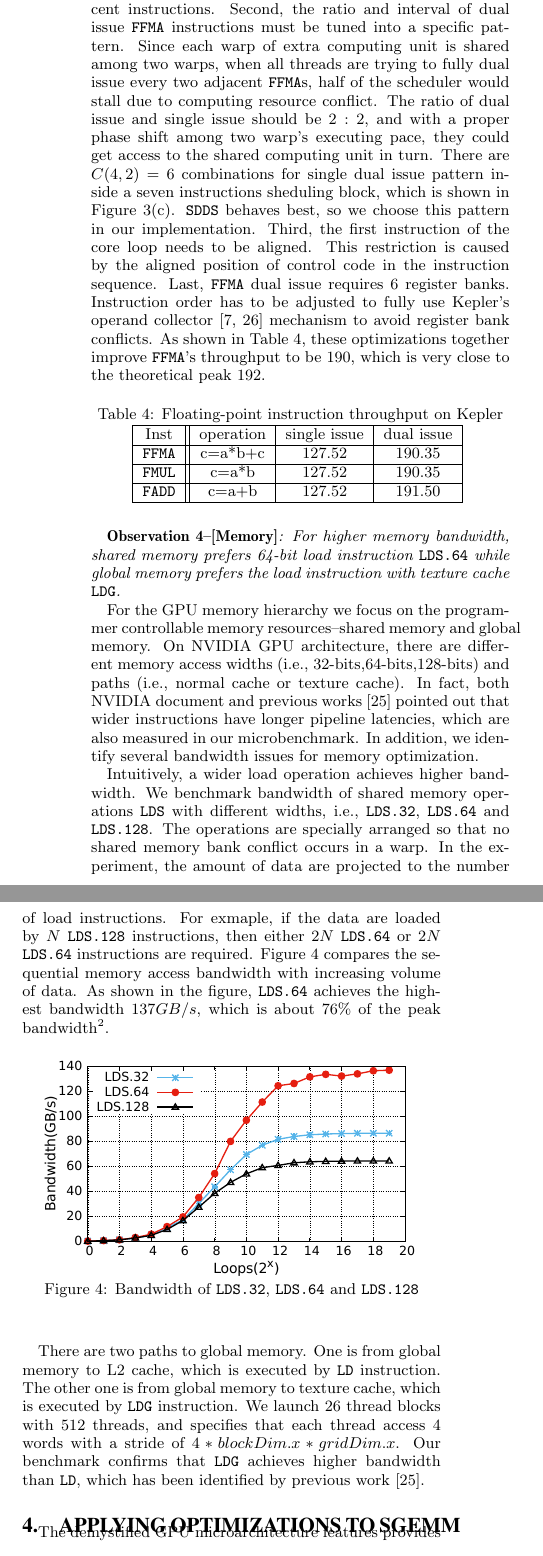
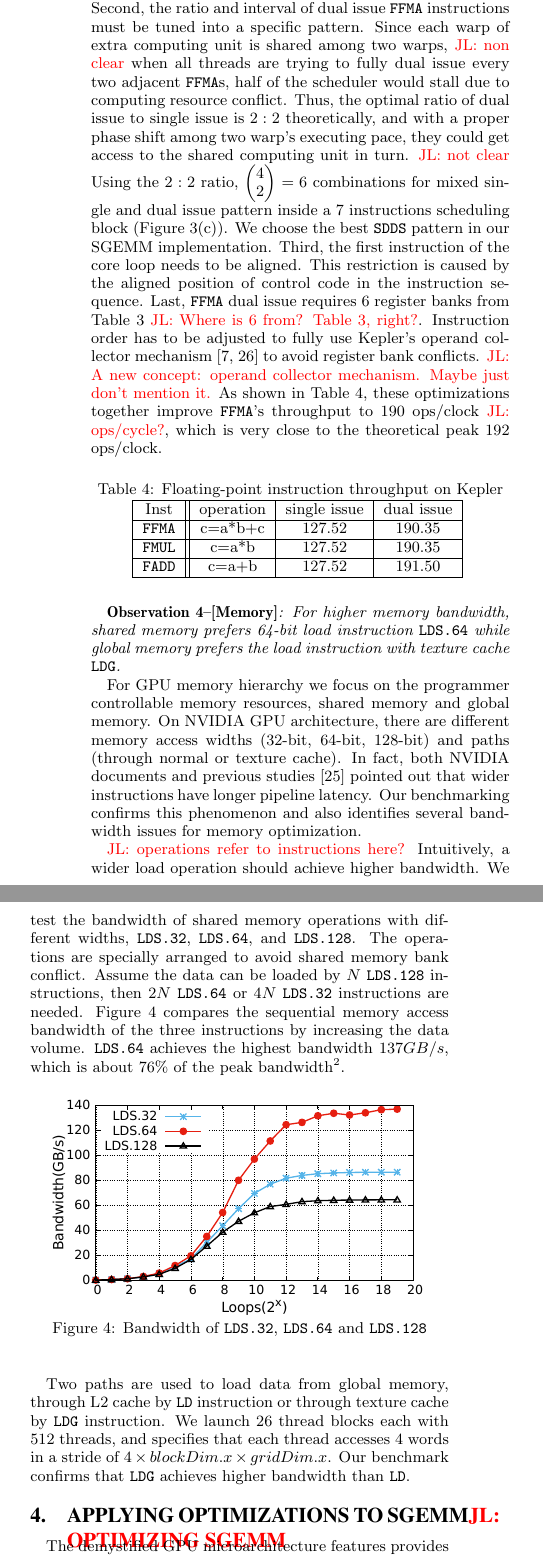
Before and after one commit to fruitfly1026/SGEMM, a LaTeX paper (sgemm.tex, which reads text/benchmark.tex, text/optimization.tex): two parts of the columns of page 6 of 12, joined at a grey line, cut so that both start at the same text. Compiled offline with pdfLaTeX.

Commit message:
Finish sec 3.3; Editing sec 4.1

```diff
--- a/text/benchmark.tex
+++ b/text/benchmark.tex
@@ -180,16 +182,20 @@ $192$ on Kepler. Our microbenchmarks reveal several key points of optimization t
 First, the control code must be set properly to dual issue adjacent instructions. Second, the ratio and interval of
-dual issue {\tt FFMA} instructions must be tuned into a specific pattern. Since each warp of extra computing unit is
-shared among two warps, when all threads are trying to fully dual issue every two adjacent {\tt FFMA}s, half of the
-scheduler would stall due to computing resource conflict. The ratio of dual issue and single issue should be $2:2$, and
-with a proper phase shift among two warp's executing pace, they could get access to the shared computing unit in turn.
-There are $C(4,2)=6$ combinations for single dual issue pattern inside a seven instructions sheduling block, which is
-shown in Figure~\ref{fig:control_code}(\subref{fig:control_pattern}). {\tt SDDS} behaves best, so we choose this
-pattern in our implementation. Third, the first instruction of the core loop needs to be aligned. This restriction is
-caused by the aligned position of control code in the instruction sequence. Last, {\tt FFMA} dual issue requires 6
-register banks. Instruction order has to be adjusted to fully use Kepler's operand
-collector~\cite{collector,tarjan2012policy} mechanism to avoid register bank conflicts. As shown in
-Table~\ref{tab:ffma}, these optimizations together improve {\tt FFMA}'s throughput  to be $190$, which is very close to
-the theoretical peak $192$.
+dual issue {\tt FFMA} instructions must be tuned into a specific pattern.
+Since each warp of extra computing unit is
+shared among two warps, \jled{non clear} when all threads are trying to fully dual issue every two adjacent {\tt FFMA}s, half of the
+scheduler would stall due to computing resource conflict.
+Thus, the optimal ratio of dual issue to single issue is $2:2$ theoretically, and
+with a proper phase shift among two warp's executing pace, they could get access to the shared computing unit in turn. \jled{not clear}
+Using the $2:2$ ratio, \( \begin{pmatrix} 4 \\ 2 \end{pmatrix} \) $=6$ combinations for mixed single  and dual issue pattern inside a $7$ instructions scheduling block (Figure~\ref{fig:control_code}(\subref{fig:control_pattern})).
+We choose the best {\tt SDDS} pattern in our SGEMM implementation.
+Third, the first instruction of the core loop needs to be aligned. This restriction is
+caused by the aligned position of control code in the instruction sequence.
+Last, {\tt FFMA} dual issue requires $6$ register banks from Table~\ref{tab:reg} \jled{Where is 6 from? Table~\ref{tab:reg}, right?}.
+Instruction order has to be adjusted to fully use Kepler's operand
+collector mechanism~\cite{collector,tarjan2012policy} to avoid register bank conflicts.
+\jled{A new concept: operand collector mechanism. Maybe just don't mention it.}
+As shown in
+Table~\ref{tab:ffma}, these optimizations together improve {\tt FFMA}'s throughput to $190$ ops/clock \jled{ops/cycle?}, which is very close to the theoretical peak $192$ ops/clock.
 
 \begin{table}[htbp]
 \caption{Floating-point instruction throughput on Kepler}
@@ -214,21 +220,25 @@ Inst &operation&single issue&dual issue\\
 {\em {\bf Observation 4--[Memory]}: For higher memory bandwidth, shared memory prefers 64-bit load
 instruction {\tt LDS.64} while global memory prefers the load instruction with texture cache {\tt LDG}.}
 
-For the GPU memory hierarchy we focus on the programmer controllable memory resources--shared memory and global memory.
-On NVIDIA GPU architecture, there are different memory access widths (i.e., 32-bits,64-bits,128-bits) and paths (i.e.,
-normal cache or texture cache). In fact, both NVIDIA document and previous works~\cite{tan} pointed out that wider
-instructions have longer pipeline latencies, which are also measured in our microbenchmark. In addition, we identify
-several bandwidth issues for memory optimization.
+For GPU memory hierarchy we focus on the programmer controllable memory resources, shared memory and global memory.
+On NVIDIA GPU architecture, there are different memory access widths (32-bit, 64-bit, 128-bit) and paths (through normal or texture cache).
+In fact, both NVIDIA documents and previous studies~\cite{tan} pointed out that wider
+instructions have longer pipeline latency.
+Our benchmarking confirms this phenomenon and also identifies several bandwidth issues for memory optimization.
 
-Intuitively, a wider load operation achieves higher bandwidth. We benchmark bandwidth of shared memory operations {\tt
-LDS} with different widths, i.e., {\tt LDS.32}, {\tt LDS.64}
-and {\tt LDS.128}. The operations are specially arranged so that no shared memory bank conflict occurs in a warp. In the
-experiment, the amount of data are projected to the number of load instructions. For exmaple, if the data are loaded by
-$N$ {\tt LDS.128} instructions, then either $2N$ {\tt LDS.64} or $2N$ {\tt LDS.64} instructions are required.
-Figure~\ref{fig:lds_bw} compares the sequential memory access bandwidth with increasing volume of data. As shown in the
-figure, {\tt LDS.64} achieves the highest bandwidth $137GB/s$, which is about $76\%$ of the peak bandwidth\footnote{The
-theoretical shared memory bandwidth for each SM can be calculated as $Bandwidth=f_{core}*Width*Warpsize$ in
-bytes, where $f_{core}$ is frequency of CUDA core, $Width$ is bank width, $Warpsize$ is warp size.}.
+
+\jled{operations refer to instructions here?}
+Intuitively, a wider load operation should achieve higher bandwidth.
+We test the bandwidth of shared memory operations with different widths, {\tt LDS.32}, {\tt LDS.64},
+and {\tt LDS.128}.
+The operations are specially arranged to avoid shared memory bank conflict.
+% In this experiment, the amount of data are projected to the number of load instructions.
+Assume the data can be loaded by $N$ {\tt LDS.128} instructions,
+then $2N$ {\tt LDS.64} or $4N$ {\tt LDS.32} instructions are needed.
+Figure~\ref{fig:lds_bw} compares the sequential memory access bandwidth of the three instructions by increasing the data volume.
+{\tt LDS.64} achieves the highest bandwidth $137GB/s$, which is about $76\%$ of the peak bandwidth\footnote{The
+theoretical shared memory bandwidth for each SM can be calculated as $Bandwidth = f_{core} \times Width \times Warpsize$ in
+bytes, where $f_{core}$ is the frequency of a CUDA core, $Width$ is bank width, $Warpsize$ is warp size.}.
 
 \begin{figure}[htbp]
 \begin{center}
@@ -239,8 +249,8 @@ bytes, where $f_{core}$ is frequency of CUDA core, $Width$ is bank width, $Warps
 \end{figure}
 
 % global memory
-There are two paths to global memory. One is from global memory to L2 cache, which is executed by {\tt
-LD} instruction. The other one is from global memory to texture cache, which is executed by {\tt LDG} instruction. We
-launch $26$ thread blocks with $512$ threads, and specifies that each thread access $4$ words with a stride of
-$4*blockDim.x*gridDim.x$. Our benchmark confirms that {\tt LDG} achieves higher bandwidth than {\tt LD}, which has been
-identified by previous work~\cite{tan}.
+Two paths are used to load data from global memory, through L2 cache by {\tt
+LD} instruction or through texture cache by {\tt LDG} instruction.
+We launch $26$ thread blocks each with $512$ threads, and specifies that each thread accesses $4$ words in a stride of $4 \times blockDim.x \times gridDim.x$.
+Our benchmark confirms that {\tt LDG} achieves higher bandwidth than {\tt LD}.
+% , which has been identified by previous work~\cite{tan}.
--- a/text/optimization.tex
+++ b/text/optimization.tex
@@ -1,5 +1,7 @@
-\section{Applying Optimizations to SGEMM}
+\section{Applying Optimizations to SGEMM\jled{Optimizing SGEMM}}
 \label{sec:optimization}
+
+
 The demystified GPU microarchitecture features provides additional space to tune performance-critical kernels. We apply
 a series of incremental optimizations to improve SGEMM efficiency on Kepler architecture. The optimization strategies
 go through architectural hierarchy from core and register to memory. All the optimization strategies are inspired by
```
Also changed, not shown: text/benchmark.tex (66 more changed lines).
